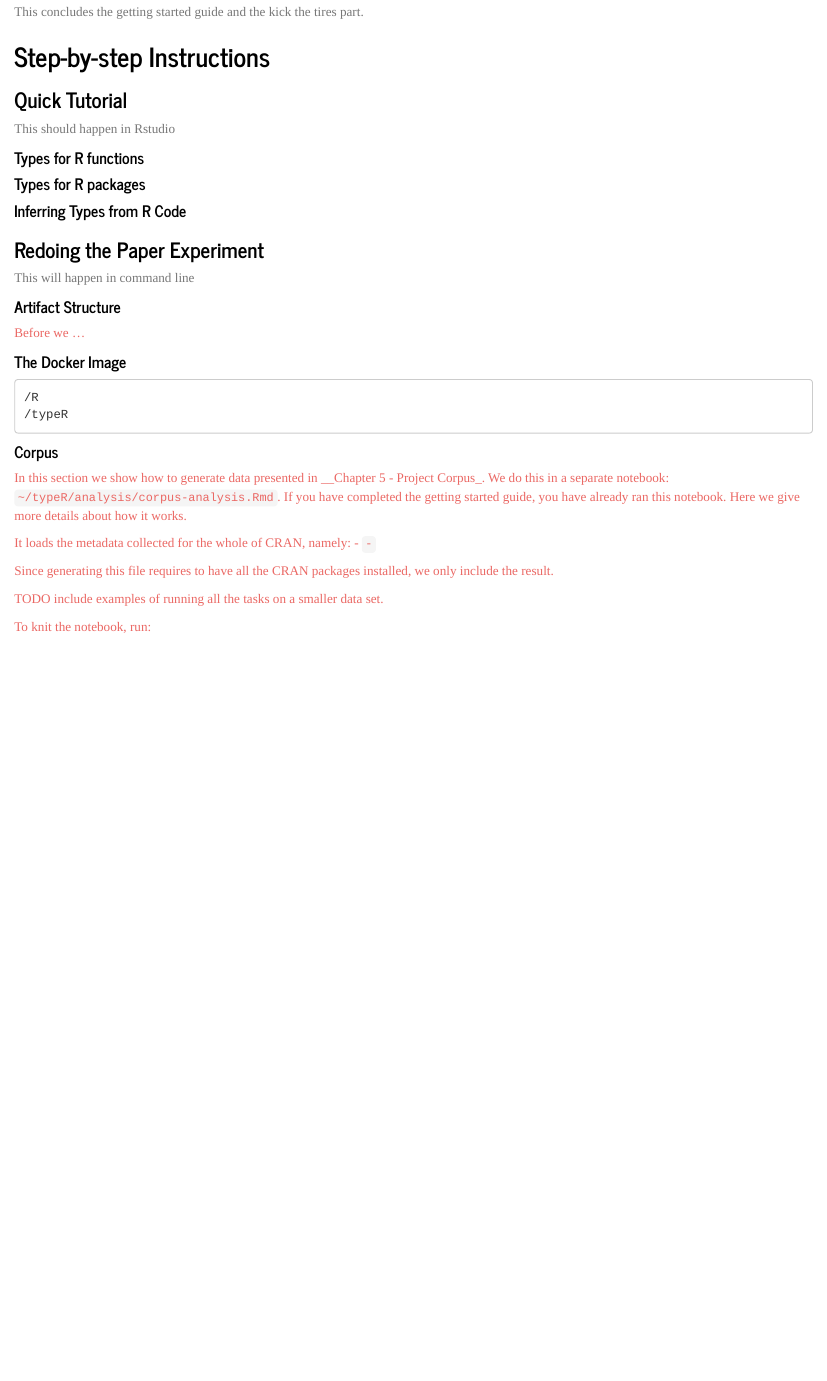
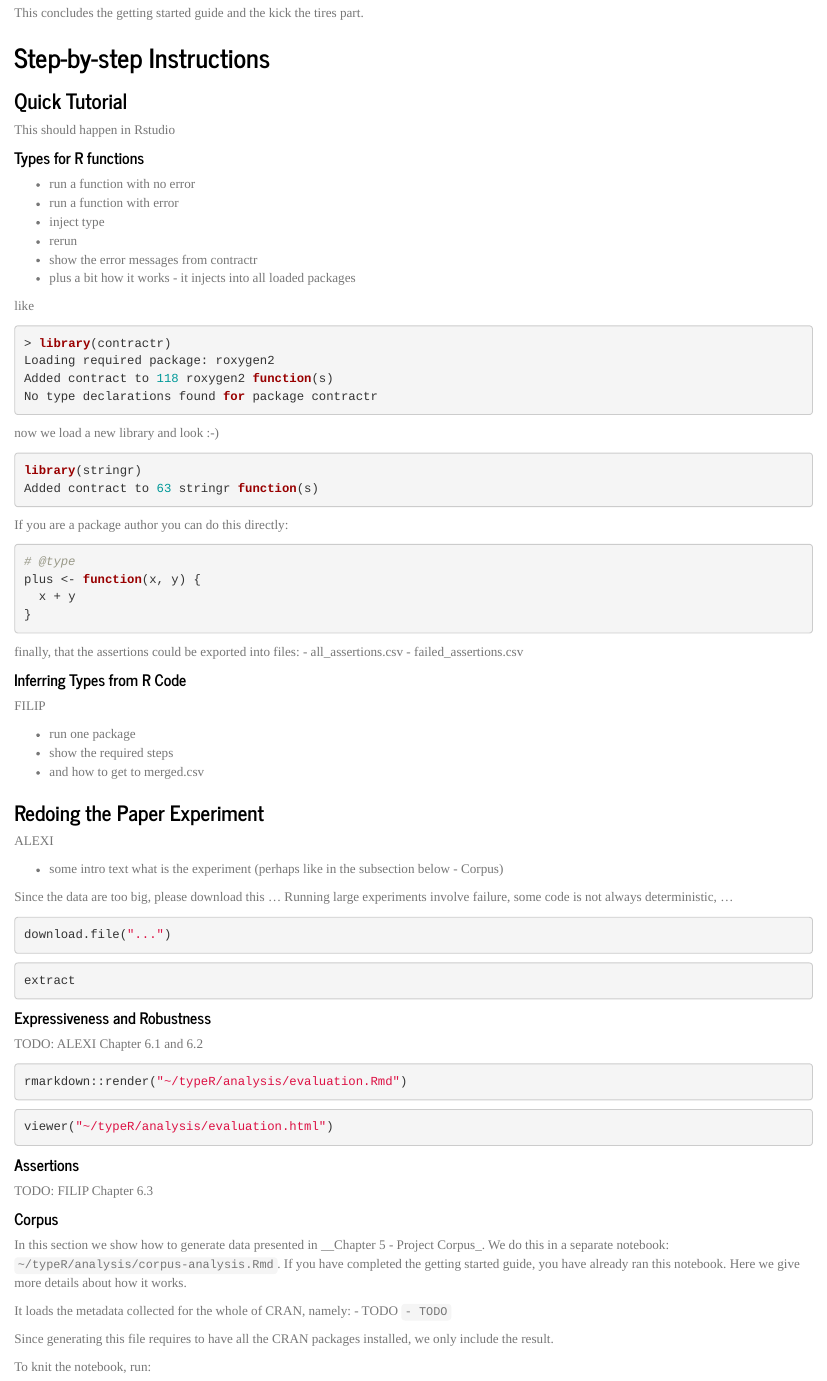
Before and after one commit to PRL-PRG/OOPSLA20-typer-artifact, an R Markdown document (README.Rmd): the page in a window 1100 px wide, from 2410 px down before the commit and from 2450 px down after it, so that both start at the same text. Rendered offline with R 4.5, knitr and Pandoc, with nearby package versions; some code elsewhere in the file could not run offline.

Commit message:
add more text into Readme

````diff
--- a/README.Rmd
+++ b/README.Rmd
@@ -159,25 +159,82 @@ This should happen in Rstudio
 
 #### Types for R functions
 
-#### Types for R packages
+- run a function with no error
+- run a function with error
+- inject type
+- rerun
+- show the error messages from contractr
+- plus a bit how it works - it injects into all loaded packages
+
+like
+
+```{r eval=FALSE}
+> library(contractr)
+Loading required package: roxygen2
+Added contract to 118 roxygen2 function(s)
+No type declarations found for package contractr
+```
+
+now we load a new library and look :-)
+
+```{r eval=FALSE}
+library(stringr)
+Added contract to 63 stringr function(s)
+```
+
+If you are a package author you can do this directly:
+
+```{r eval=FALSE}
+# @type
+plus <- function(x, y) {
+  x + y
+}
+```
+
+finally, that the assertions could be exported into files:
+- all_assertions.csv
+- failed_assertions.csv
 
 #### Inferring Types from R Code
 
+FILIP
+
+- run one package
+- show the required steps
+- and how to get to merged.csv
+
 ### Redoing the Paper Experiment
 
-This will happen in command line
+ALEXI
 
-#### Artifact Structure
-<a name="#artifact-structure"/>
+- some intro text what is the experiment (perhaps like in the subsection below - Corpus)
 
-Before we ...
+Since the data are too big, please download this ...
+Running large experiments involve failure, some code is not always deterministic, ...
 
-#### The Docker Image
+```{r eval=FALSE}
+download.file("...")
+```
 
+```{r eval=FALSE}
+extract
 ```
-/R
-/typeR
+
+#### Expressiveness and Robustness
+
+TODO: ALEXI Chapter 6.1 and 6.2
+
+```{r eval=FALSE}
+rmarkdown::render("~/typeR/analysis/evaluation.Rmd")
 ```
+
+```{r eval=FALSE}
+viewer("~/typeR/analysis/evaluation.html")
+```
+
+#### Assertions
+
+TODO: FILIP Chapter 6.3
 
 #### Corpus
 
@@ -188,13 +245,11 @@ If you have completed the getting started guide, you have already ran this noteb
 Here we give more details about how it works.
 
 It loads the metadata collected for the whole of CRAN, namely:
-- ``
-- ``
+- TODO ``
+- TODO ``
 
 Since generating this file requires to have all the CRAN packages installed, we
 only include the result.
-
-TODO include examples of running all the tasks on a smaller data set.
 
 To knit the notebook, run:
 
````
Also changed, not shown: README.Rmd (13 more changed lines).
